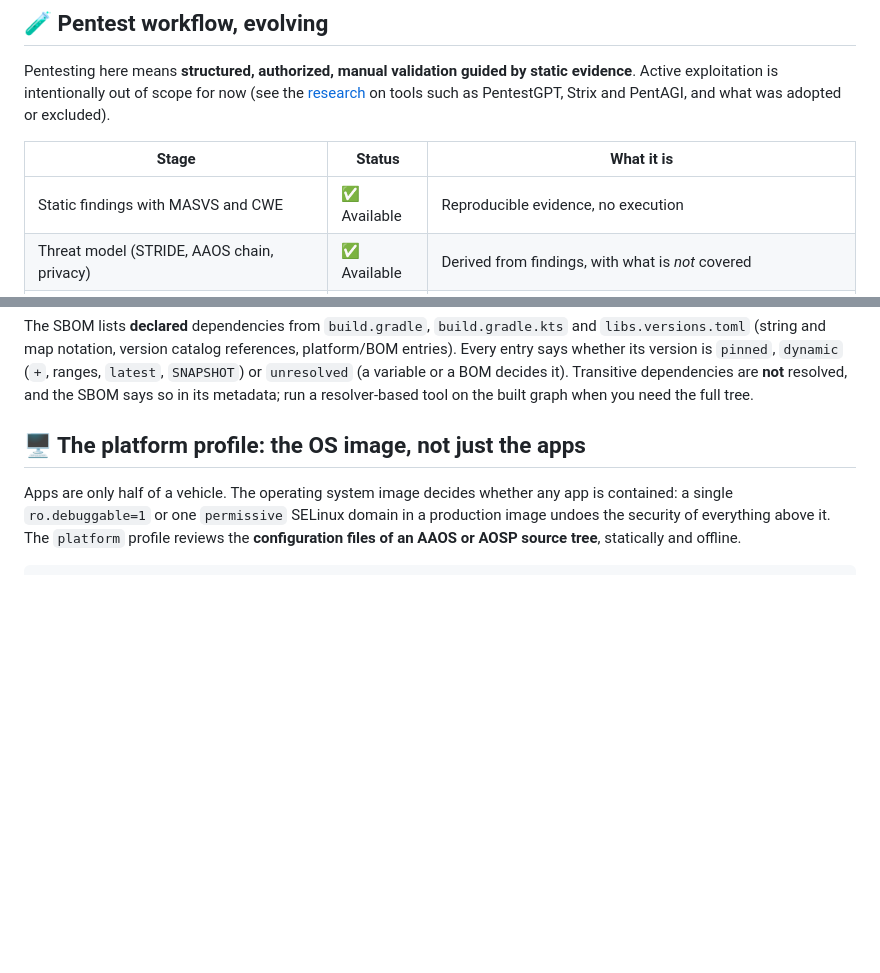
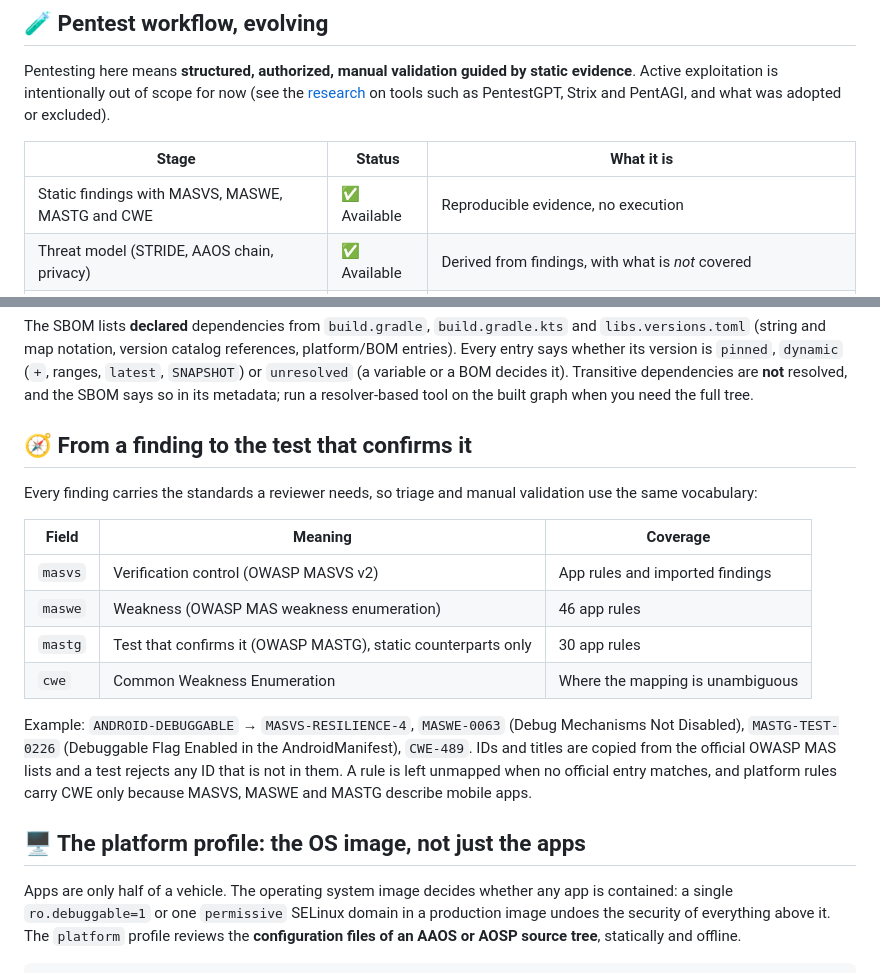
Before and after one commit to IvoPinela/aaos-security-auditor, a Markdown page: README.md, 2 parts joined by grey strips. Drawn GitHub-style; blank space fills up the shorter version.

Commit message:
Document the MASVS, MASWE and MASTG mapping in the README
Co-Authored-By: Claude Sonnet 5.5 <noreply@anthropic.com>

```diff
--- a/README.md
+++ b/README.md
@@ -202,7 +202,7 @@ Pentesting here means **structured, authorized, manual validation guided by stat
 
 | Stage | Status | What it is |
 | --- | --- | --- |
-| Static findings with MASVS and CWE | ✅ Available | Reproducible evidence, no execution |
+| Static findings with MASVS, MASWE, MASTG and CWE | ✅ Available | Reproducible evidence, no execution |
 | Threat model (STRIDE, AAOS chain, privacy) | ✅ Available | Derived from findings, with what is *not* covered |
 | Phased validation plan (7 phases, task state) | ✅ Available | Scope, static confirmation, IPC, network, data and crypto, AAOS vehicle and privacy, supply chain |
 | Scanner fusion and dependency CVEs | ✅ Available | Semgrep, CodeQL, Gitleaks, OSV, Trivy, Lint, MobSF |
@@ -253,6 +253,22 @@ The SBOM lists **declared** dependencies from `build.gradle`, `build.gradle.kts`
 notation, version catalog references, platform/BOM entries). Every entry says whether its version is `pinned`, `dynamic`
 (`+`, ranges, `latest`, `SNAPSHOT`) or `unresolved` (a variable or a BOM decides it). Transitive dependencies are **not**
 resolved, and the SBOM says so in its metadata; run a resolver-based tool on the built graph when you need the full tree.
+
+## 🧭 From a finding to the test that confirms it
+
+Every finding carries the standards a reviewer needs, so triage and manual validation use the same vocabulary:
+
+| Field | Meaning | Coverage |
+| --- | --- | --- |
+| `masvs` | Verification control (OWASP MASVS v2) | App rules and imported findings |
+| `maswe` | Weakness (OWASP MAS weakness enumeration) | 46 app rules |
+| `mastg` | Test that confirms it (OWASP MASTG), static counterparts only | 30 app rules |
+| `cwe` | Common Weakness Enumeration | Where the mapping is unambiguous |
+
+Example: `ANDROID-DEBUGGABLE` → `MASVS-RESILIENCE-4`, `MASWE-0063` (Debug Mechanisms Not Disabled), `MASTG-TEST-0226`
+(Debuggable Flag Enabled in the AndroidManifest), `CWE-489`. IDs and titles are copied from the official OWASP MAS lists and a
+test rejects any ID that is not in them. A rule is left unmapped when no official entry matches, and platform rules carry CWE only
+because MASVS, MASWE and MASTG describe mobile apps.
 
 ## 🖥️ The platform profile: the OS image, not just the apps
 
```
Also changed, not shown: other parts of README.md (+2 -2 lines).
